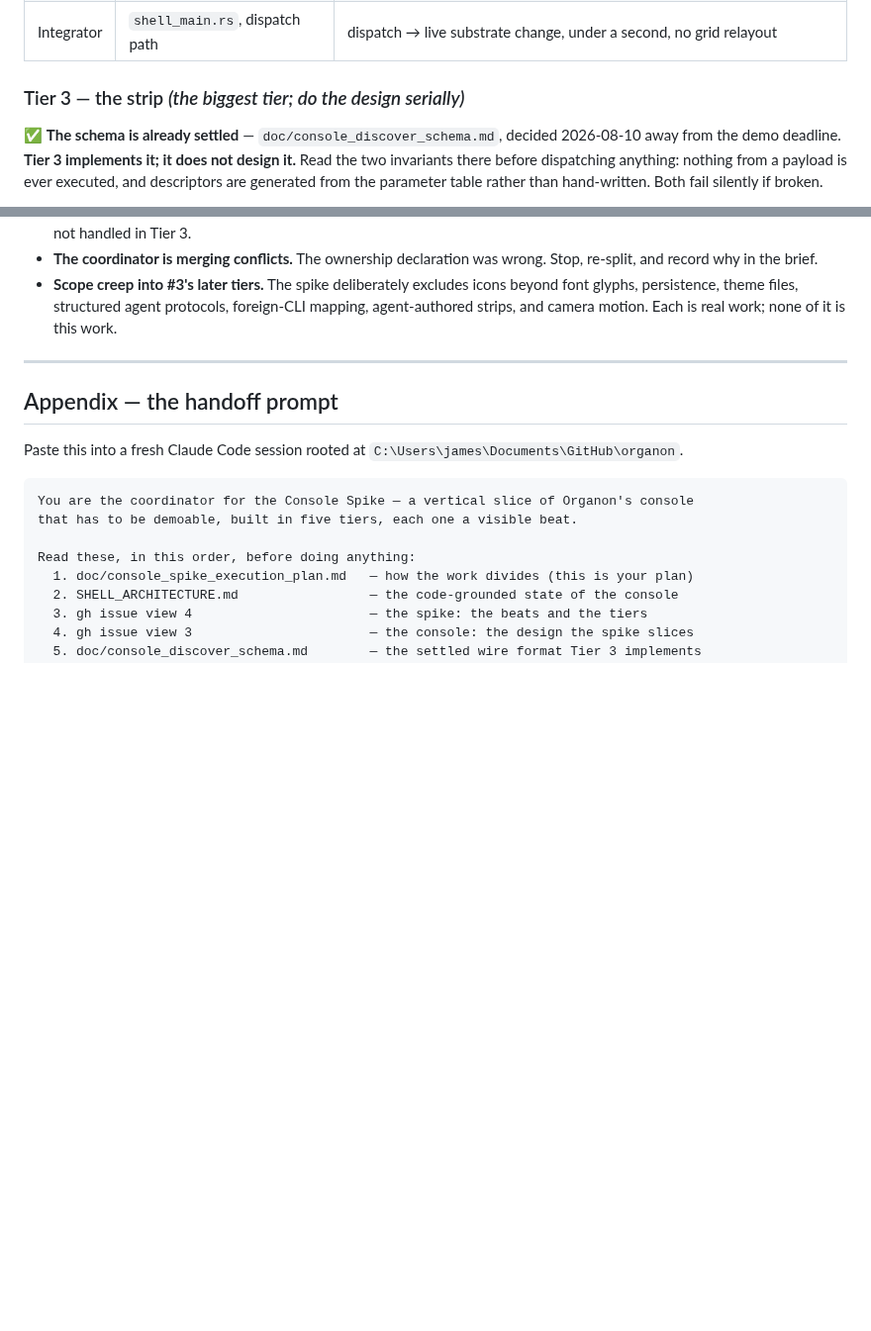
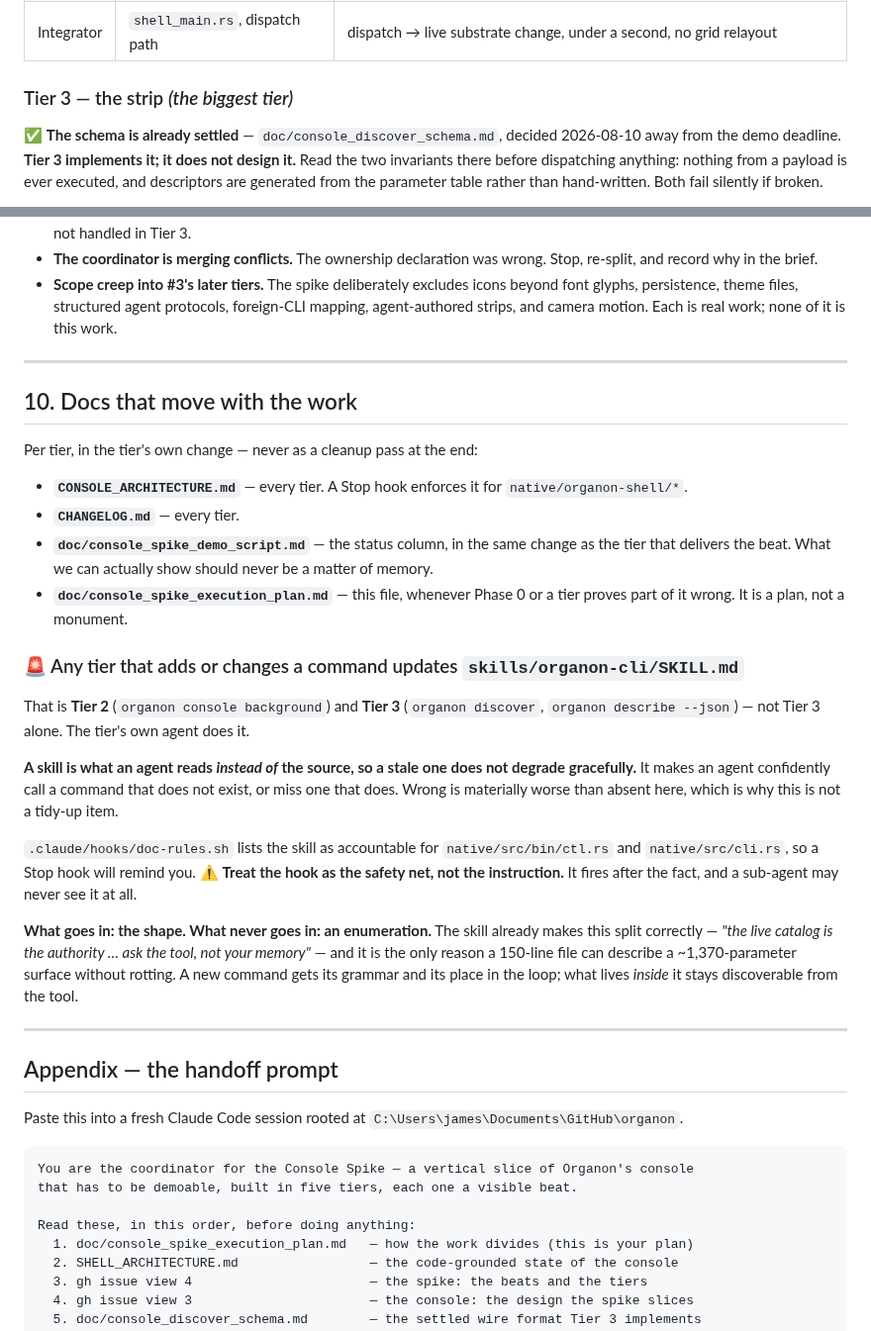
Before and after one commit to organonart/organon, a Markdown page: doc/console_spike_execution_plan.md, 2 parts joined by grey strips. Shown at 99% size. Rendered like a GitHub page; blank space fills up the shorter version.

Commit message:
The plan had no docs section — and the skill rule belongs in it, not only in a hook
The hook rule added last commit is a safety net: it fires at Stop, after the
fact, in whichever session happens to be open. A sub-agent implementing a tier
may never see it. The instruction has to live where the implementer actually
reads, and the plan — item 1 in the coordinator's read list — had no docs
obligations section at all.

Section 10 states them per tier, and singles out the skill. The rule is that any
tier adding or changing a command updates skills/organon-cli/SKILL.md in the same
change, which is Tier 2 as well as Tier 3 — `organon console background` is a new
command branch, not just a new value.

The reason it is a 🚨 rather than a checklist line: a skill is what an agent reads
INSTEAD of the source, so a stale one does not degrade gracefully. It makes an
agent confidently call a command that does not exist, or miss one that does.
Wrong is materially worse than absent, and that is not true of most docs.

Also carries the constraint that keeps the file alive: what goes in is the shape,
never an enumeration. That split is why 150 lines can describe a ~1,370-parameter
surface at all.

Tier 3's heading still said "do the design serially" — stale since the schema was
settled ahead of the spike. Dropped.

Co-Authored-By: Claude Opus 5 <noreply@anthropic.com>

```diff
--- a/doc/console_spike_execution_plan.md
+++ b/doc/console_spike_execution_plan.md
@@ -223,7 +223,7 @@ the integrator.
 | Leaf B | command specs | `organon console background <name>`, registered so `--help` lists it, args validated |
 | Integrator | `shell_main.rs`, dispatch path | dispatch → live substrate change, under a second, no grid relayout |
 
-### Tier 3 — the strip *(the biggest tier; do the design serially)*
+### Tier 3 — the strip *(the biggest tier)*
 
 ✅ **The schema is already settled** — `doc/console_discover_schema.md`, decided 2026-08-10
 away from the demo deadline. **Tier 3 implements it; it does not design it.** Read the two
@@ -338,6 +338,39 @@ Per §3.5 the coordinator delegates all the *writing*. These are not writing:
 
 ---
 
+## 10. Docs that move with the work
+
+Per tier, in the tier's own change — never as a cleanup pass at the end:
+
+- **`CONSOLE_ARCHITECTURE.md`** — every tier. A Stop hook enforces it for
+  `native/organon-shell/*`.
+- **`CHANGELOG.md`** — every tier.
+- **`doc/console_spike_demo_script.md`** — the status column, in the same change as the tier
+  that delivers the beat. What we can actually show should never be a matter of memory.
+- **`doc/console_spike_execution_plan.md`** — this file, whenever Phase 0 or a tier proves part
+  of it wrong. It is a plan, not a monument.
+
+### 🚨 Any tier that adds or changes a command updates `skills/organon-cli/SKILL.md`
+
+That is **Tier 2** (`organon console background`) and **Tier 3** (`organon discover`,
+`organon describe --json`) — not Tier 3 alone. The tier's own agent does it.
+
+**A skill is what an agent reads *instead of* the source, so a stale one does not degrade
+gracefully.** It makes an agent confidently call a command that does not exist, or miss one
+that does. Wrong is materially worse than absent here, which is why this is not a tidy-up item.
+
+`.claude/hooks/doc-rules.sh` lists the skill as accountable for `native/src/bin/ctl.rs` and
+`native/src/cli.rs`, so a Stop hook will remind you. ⚠️ **Treat the hook as the safety net, not
+the instruction.** It fires after the fact, and a sub-agent may never see it at all.
+
+**What goes in: the shape. What never goes in: an enumeration.** The skill already makes this
+split correctly — *"the live catalog is the authority … ask the tool, not your memory"* — and it
+is the only reason a 150-line file can describe a ~1,370-parameter surface without rotting. A
+new command gets its grammar and its place in the loop; what lives *inside* it stays
+discoverable from the tool.
+
+---
+
 ## Appendix — the handoff prompt
 
 Paste this into a fresh Claude Code session rooted at
```
